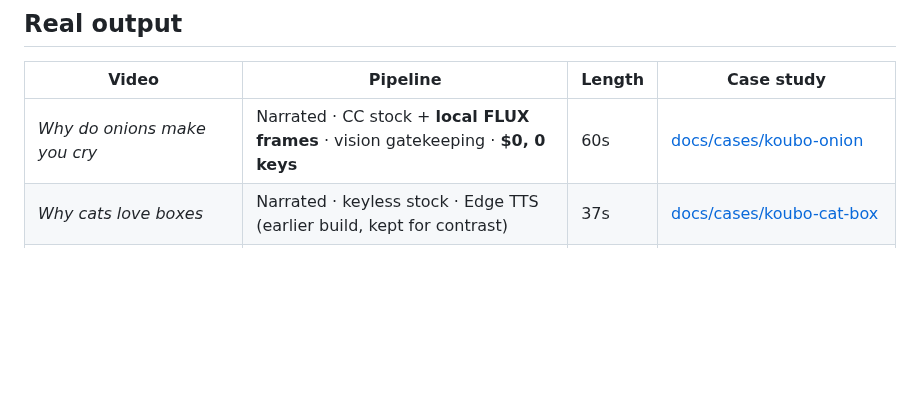
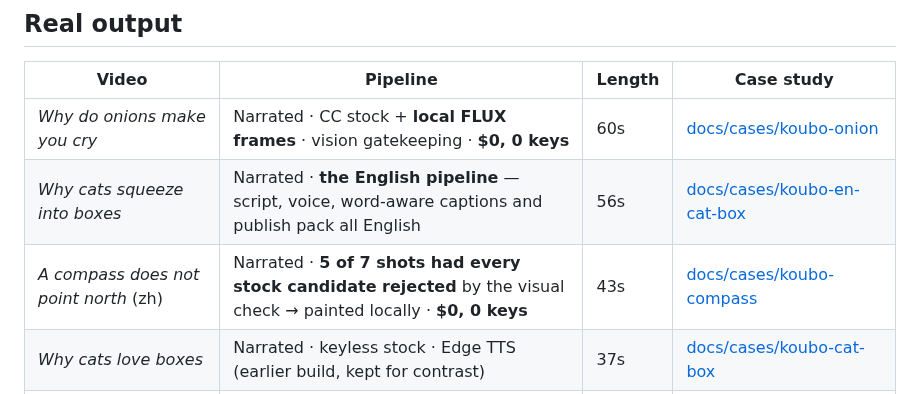
Before and after one commit to jnMetaCode/openshorts, a Markdown page: README.en.md, the part around the change. Rendered like a GitHub page; blank space fills up the shorter version.

```diff
--- a/README.en.md
+++ b/README.en.md
@@ -41,6 +41,8 @@ Requires Node.js 20+ and FFmpeg (an npm package is coming; until then use the so
 | Video | Pipeline | Length | Case study |
 | --- | --- | --- | --- |
 | *Why do onions make you cry* | Narrated · CC stock + **local FLUX frames** · vision gatekeeping · **$0, 0 keys** | 60s | [docs/cases/koubo-onion](docs/cases/koubo-onion/) |
+| *Why cats squeeze into boxes* | Narrated · **the English pipeline** — script, voice, word-aware captions and publish pack all English | 56s | [docs/cases/koubo-en-cat-box](docs/cases/koubo-en-cat-box/) |
+| *A compass does not point north* (zh) | Narrated · **5 of 7 shots had every stock candidate rejected** by the visual check → painted locally · **$0, 0 keys** | 43s | [docs/cases/koubo-compass](docs/cases/koubo-compass/) |
 | *Why cats love boxes* | Narrated · keyless stock · Edge TTS (earlier build, kept for contrast) | 37s | [docs/cases/koubo-cat-box](docs/cases/koubo-cat-box/) |
 | *Late-night convenience store* (local draft) | AI drama · on-device sd.cpp · MiniMax-H3 Q2 · **$0** | 7s | [docs/cases/drama-convenience-store](docs/cases/drama-convenience-store/) |
 | *Late-night convenience store* (cloud final) | AI drama · Agnes `agnes-video-2.5-flash` | 13s | same case — draft vs. final, one script |
```
Also changed, not shown: README.md (+2 -0 lines), docs/cases/koubo-compass/compass-9s.gif (added), docs/cases/koubo-en-cat-box/en-cat-box-9s.gif (added), 4 other files.
